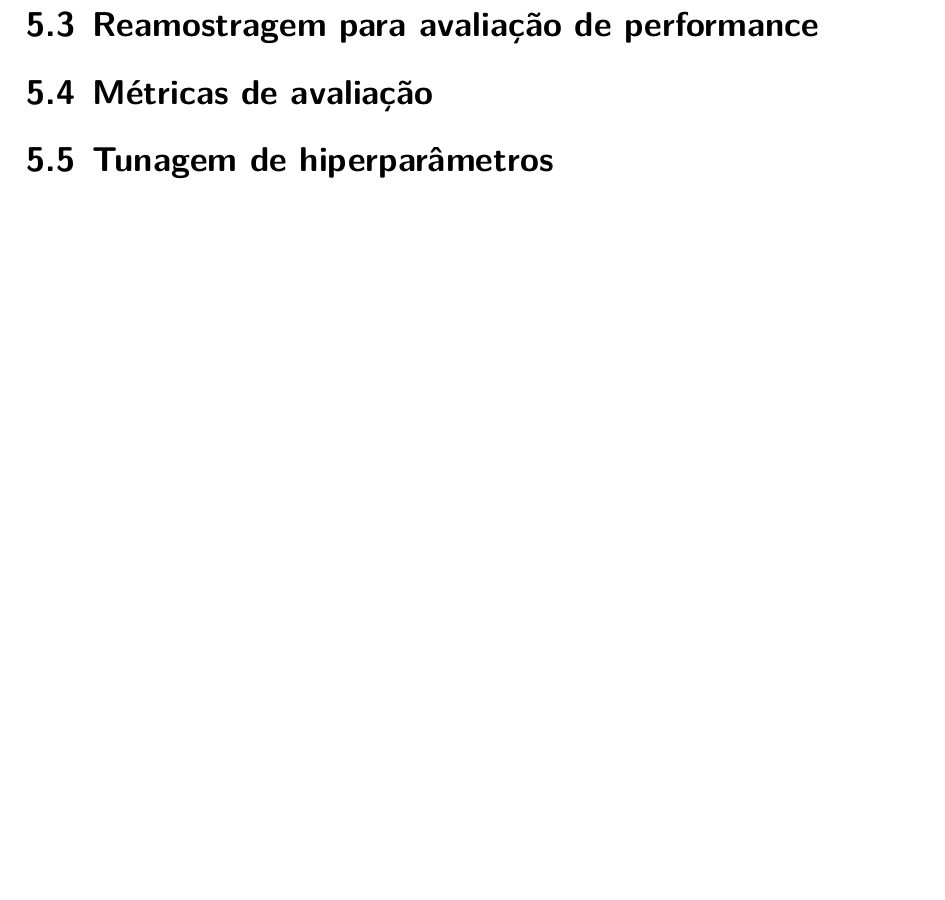
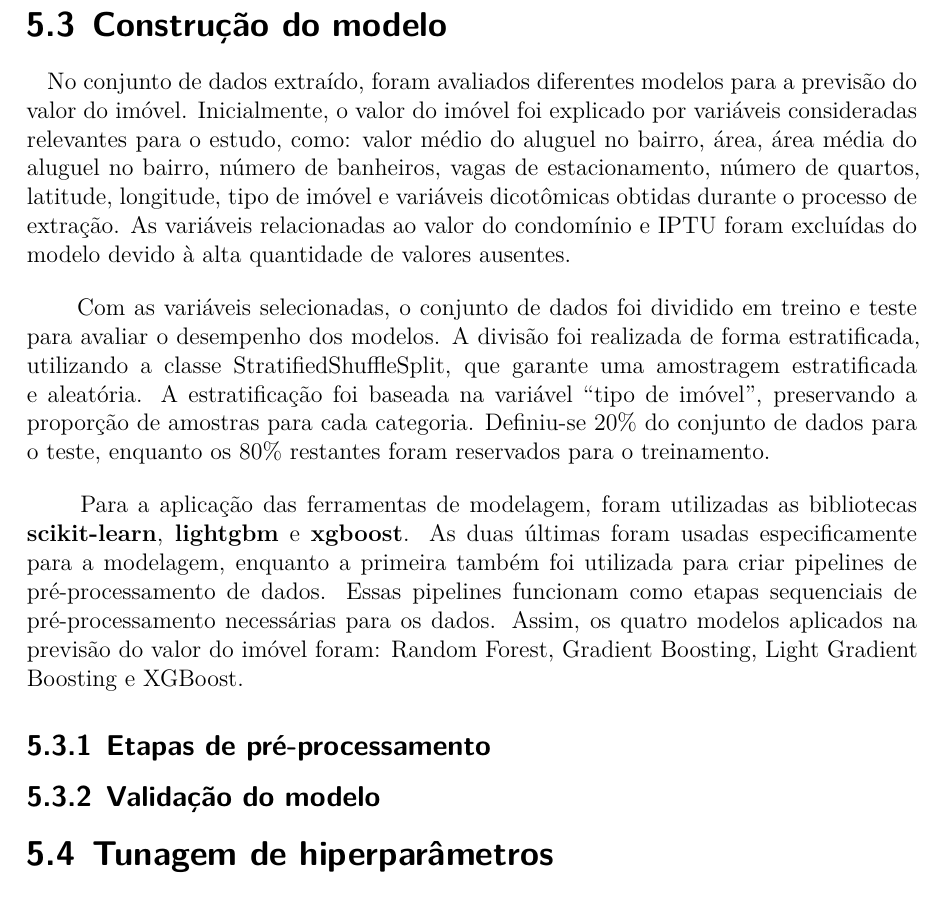
Before and after one commit to cowvin0/tcc_realestate, a Quarto document (tcc_escrita/TCC.qmd): part of page 24 of 35, cut at the place of the change, the shorter picture padded with empty space. The pictures show the output file tcc_escrita/TCC.pdf that the author committed with the source.

Commit message:
build model

```diff
--- a/tcc_escrita/TCC.qmd
+++ b/tcc_escrita/TCC.qmd
@@ -585,9 +585,21 @@ em que $\gamma_{jm}$ representa a atualização da constante ótima para cada re
 
 \ \ \ A análise exploratória de dados é uma das primeiras etapas de qualquer estudo que utiliza a estatística como ferramenta principal, pois permite identificar padrões de comportamento nos dados e descobrir relações entre as variáveis estudadas. Assim, após a coleta e organização dos dados, a primeira etapa deste estudo consistiu em uma análise descritiva. Essa análise possibilitou identificar padrões entre os diferentes tipos de imóveis e como essas características podem influenciar o seu valor. Para evidenciar esses comportamentos, foram criados gráficos e tabelas que permitiram caracterizar as relações entre as variáveis independentes e a variável dependente.
 
-## Reamostragem para avaliação de performance
+## Construção do modelo
 
-## Métricas de avaliação
+\ \ \ No conjunto de dados extraído, foram avaliados diferentes modelos para a previsão do valor do imóvel. Inicialmente, o valor do imóvel foi explicado por variáveis consideradas relevantes para o estudo, como: valor médio do aluguel no bairro, área, área média do aluguel no bairro, número de banheiros, vagas de estacionamento, número de quartos, latitude, longitude, tipo de imóvel e variáveis dicotômicas obtidas durante o processo de extração. As variáveis relacionadas ao valor do condomínio e IPTU foram excluídas do modelo devido à alta quantidade de valores ausentes.
+
+\vspace{12pt}
+
+\ \ \ Com as variáveis selecionadas, o conjunto de dados foi dividido em treino e teste para avaliar o desempenho dos modelos. A divisão foi realizada de forma estratificada, utilizando a classe StratifiedShuffleSplit, que garante uma amostragem estratificada e aleatória. A estratificação foi baseada na variável "tipo de imóvel", preservando a proporção de amostras para cada categoria. Definiu-se 20% do conjunto de dados para o teste, enquanto os 80% restantes foram reservados para o treinamento.
+
+\vspace{12pt}
+
+\ \ \ Para a aplicação das ferramentas de modelagem, foram utilizadas as bibliotecas **scikit-learn**, **lightgbm** e **xgboost**. As duas últimas foram usadas especificamente para a modelagem, enquanto a primeira também foi utilizada para criar pipelines de pré-processamento de dados. Essas pipelines funcionam como etapas sequenciais de pré-processamento necessárias para os dados. Assim, os quatro modelos aplicados na previsão do valor do imóvel foram: Random Forest, Gradient Boosting, Light Gradient Boosting e XGBoost.
+
+### Etapas de pré-processamento
+
+### Validação do modelo
 
 ## Tunagem de hiperparâmetros
 
```
Also changed, not shown: tcc_escrita/TCC.pdf, tcc_escrita/TCC_files/figure-latex/mermaid-figure-1.png, tcc_escrita/TCC_files/figure-latex/mermaid-figure-2.png.
